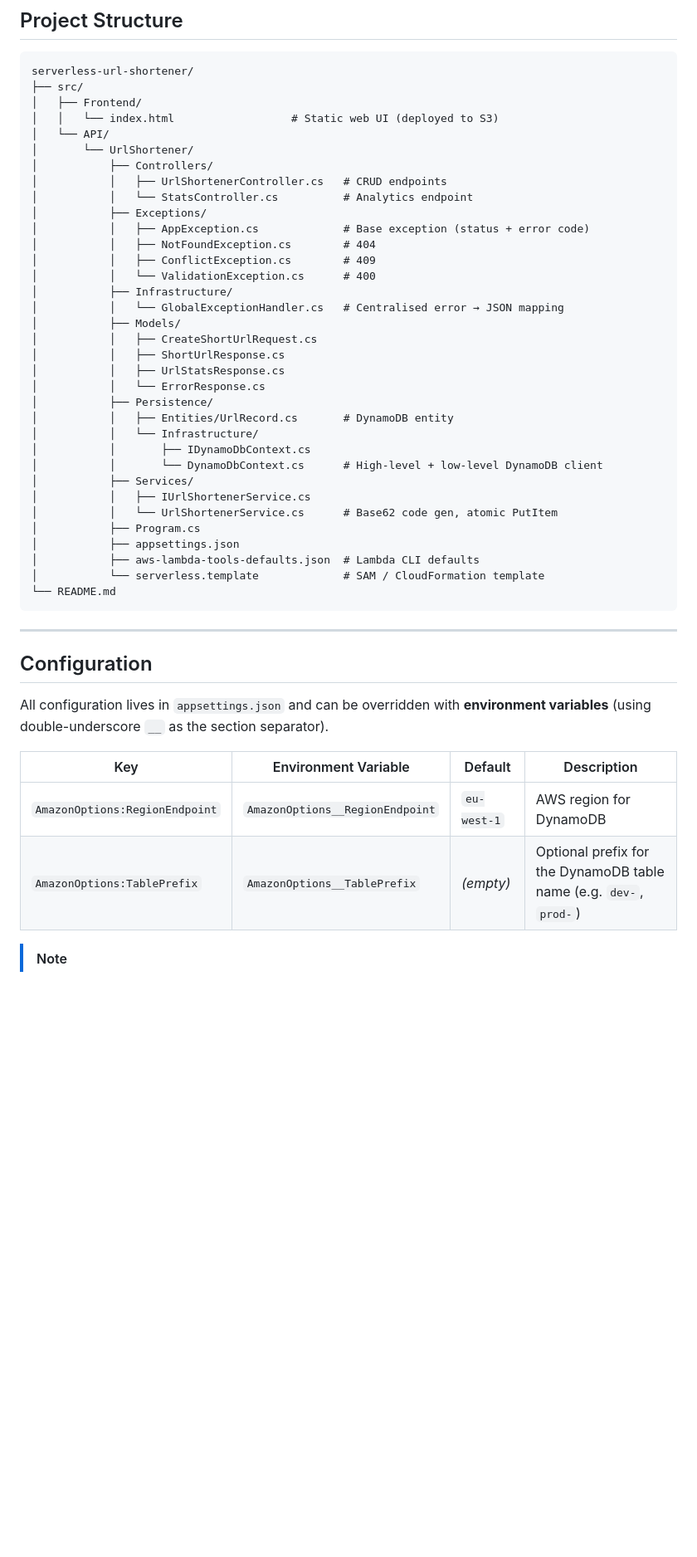
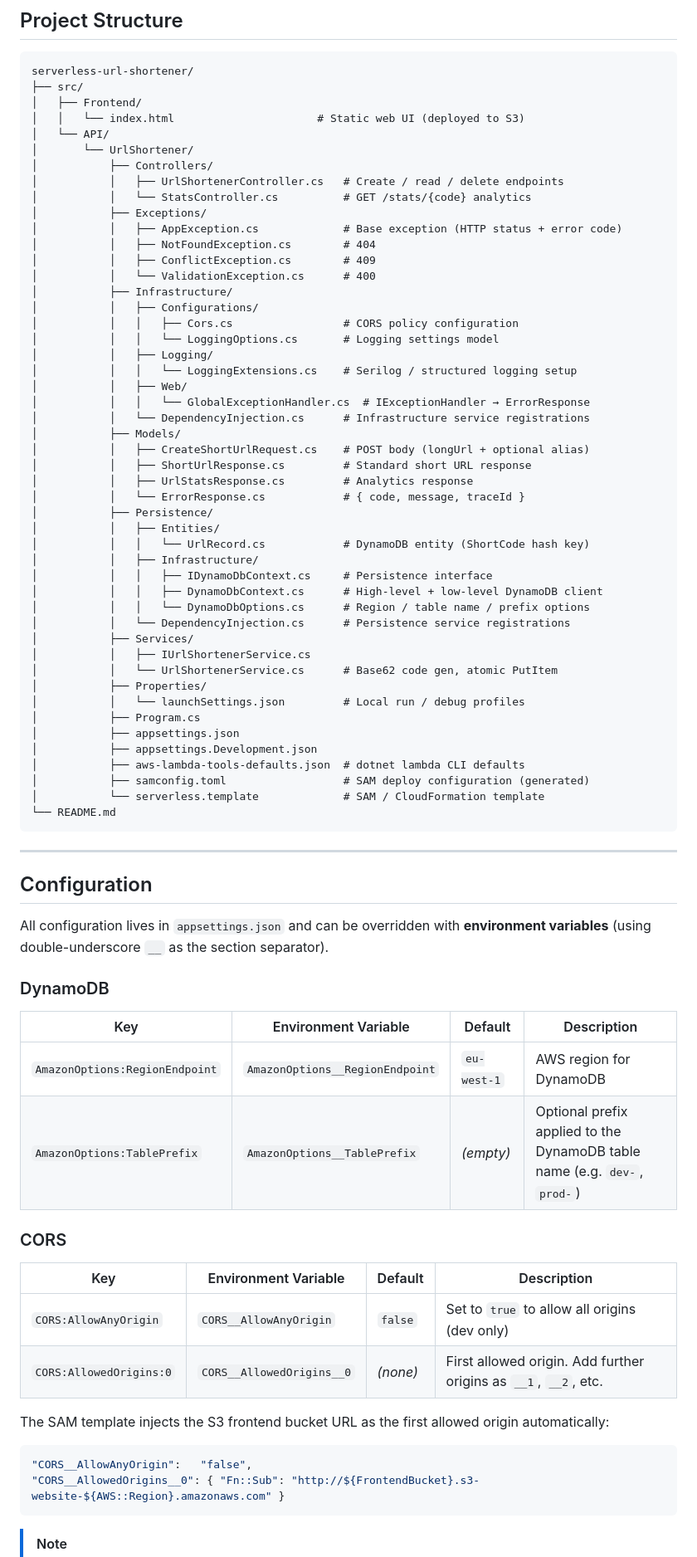
Before and after one commit to makafanpeter/serverless-url-shortener, a Markdown page: README.md, the part around one of its changes. Shown at 83% size. GitHub-like rendering; blank space fills up the shorter version.

````diff
--- a/README.md
+++ b/README.md
@@ -55,35 +55,49 @@ sam --version      # SAM CLI 1.x+
 serverless-url-shortener/
 ├── src/
 │   ├── Frontend/
-│   │   └── index.html                  # Static web UI (deployed to S3)
+│   │   └── index.html                      # Static web UI (deployed to S3)
 │   └── API/
 │       └── UrlShortener/
 │           ├── Controllers/
-│           │   ├── UrlShortenerController.cs   # CRUD endpoints
-│           │   └── StatsController.cs          # Analytics endpoint
+│           │   ├── UrlShortenerController.cs   # Create / read / delete endpoints
+│           │   └── StatsController.cs          # GET /stats/{code} analytics
 │           ├── Exceptions/
-│           │   ├── AppException.cs             # Base exception (status + error code)
+│           │   ├── AppException.cs             # Base exception (HTTP status + error code)
 │           │   ├── NotFoundException.cs        # 404
 │           │   ├── ConflictException.cs        # 409
 │           │   └── ValidationException.cs      # 400
 │           ├── Infrastructure/
-│           │   └── GlobalExceptionHandler.cs   # Centralised error → JSON mapping
+│           │   ├── Configurations/
+│           │   │   ├── Cors.cs                 # CORS policy configuration
+│           │   │   └── LoggingOptions.cs       # Logging settings model
+│           │   ├── Logging/
+│           │   │   └── LoggingExtensions.cs    # Serilog / structured logging setup
+│           │   ├── Web/
+│           │   │   └── GlobalExceptionHandler.cs  # IExceptionHandler → ErrorResponse
+│           │   └── DependencyInjection.cs      # Infrastructure service registrations
 │           ├── Models/
-│           │   ├── CreateShortUrlRequest.cs
-│           │   ├── ShortUrlResponse.cs
-│           │   ├── UrlStatsResponse.cs
-│           │   └── ErrorResponse.cs
+│           │   ├── CreateShortUrlRequest.cs    # POST body (longUrl + optional alias)
+│           │   ├── ShortUrlResponse.cs         # Standard short URL response
+│           │   ├── UrlStatsResponse.cs         # Analytics response
+│           │   └── ErrorResponse.cs            # { code, message, traceId }
 │           ├── Persistence/
-│           │   ├── Entities/UrlRecord.cs       # DynamoDB entity
-│           │   └── Infrastructure/
-│           │       ├── IDynamoDbContext.cs
-│           │       └── DynamoDbContext.cs      # High-level + low-level DynamoDB client
+│           │   ├── Entities/
+│           │   │   └── UrlRecord.cs            # DynamoDB entity (ShortCode hash key)
+│           │   ├── Infrastructure/
+│           │   │   ├── IDynamoDbContext.cs     # Persistence interface
+│           │   │   ├── DynamoDbContext.cs      # High-level + low-level DynamoDB client
+│           │   │   └── DynamoDbOptions.cs      # Region / table name / prefix options
+│           │   └── DependencyInjection.cs      # Persistence service registrations
 │           ├── Services/
 │           │   ├── IUrlShortenerService.cs
 │           │   └── UrlShortenerService.cs      # Base62 code gen, atomic PutItem
+│           ├── Properties/
+│           │   └── launchSettings.json         # Local run / debug profiles
 │           ├── Program.cs
 │           ├── appsettings.json
-│           ├── aws-lambda-tools-defaults.json  # Lambda CLI defaults
+│           ├── appsettings.Development.json
+│           ├── aws-lambda-tools-defaults.json  # dotnet lambda CLI defaults
+│           ├── samconfig.toml                  # SAM deploy configuration (generated)
 │           └── serverless.template             # SAM / CloudFormation template
 └── README.md
 ```
@@ -94,9 +108,25 @@ serverless-url-shortener/
 
 All configuration lives in `appsettings.json` and can be overridden with **environment variables** (using double-underscore `__` as the section separator).
 
+### DynamoDB
+
 | Key | Environment Variable | Default | Description |
 |-----|---------------------|---------|-------------|
 | `AmazonOptions:RegionEndpoint` | `AmazonOptions__RegionEndpoint` | `eu-west-1` | AWS region for DynamoDB |
-| `AmazonOptions:TablePrefix` | `AmazonOptions__TablePrefix` | *(empty)* | Optional prefix for the DynamoDB table name (e.g. `dev-`, `prod-`) |
+| `AmazonOptions:TablePrefix` | `AmazonOptions__TablePrefix` | *(empty)* | Optional prefix applied to the DynamoDB table name (e.g. `dev-`, `prod-`) |
+
+### CORS
+
+| Key | Environment Variable | Default | Description |
+|-----|---------------------|---------|-------------|
+| `CORS:AllowAnyOrigin` | `CORS__AllowAnyOrigin` | `false` | Set to `true` to allow all origins (dev only) |
+| `CORS:AllowedOrigins:0` | `CORS__AllowedOrigins__0` | *(none)* | First allowed origin. Add further origins as `__1`, `__2`, etc. |
+
+The SAM template injects the S3 frontend bucket URL as the first allowed origin automatically:
+
+```json
+"CORS__AllowAnyOrigin":   "false",
+"CORS__AllowedOrigins__0": { "Fn::Sub": "http://${FrontendBucket}.s3-website-${AWS::Region}.amazonaws.com" }
+```
 
 > [!NOTE]
````
Also changed, not shown: other parts of README.md (+71 -72 lines).
